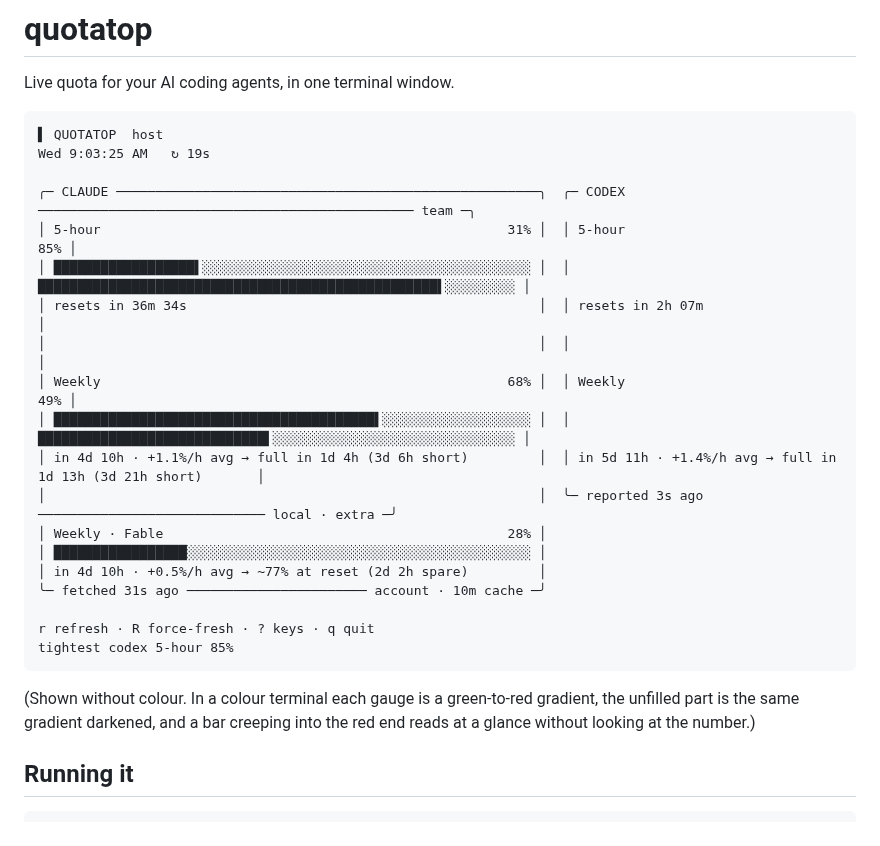
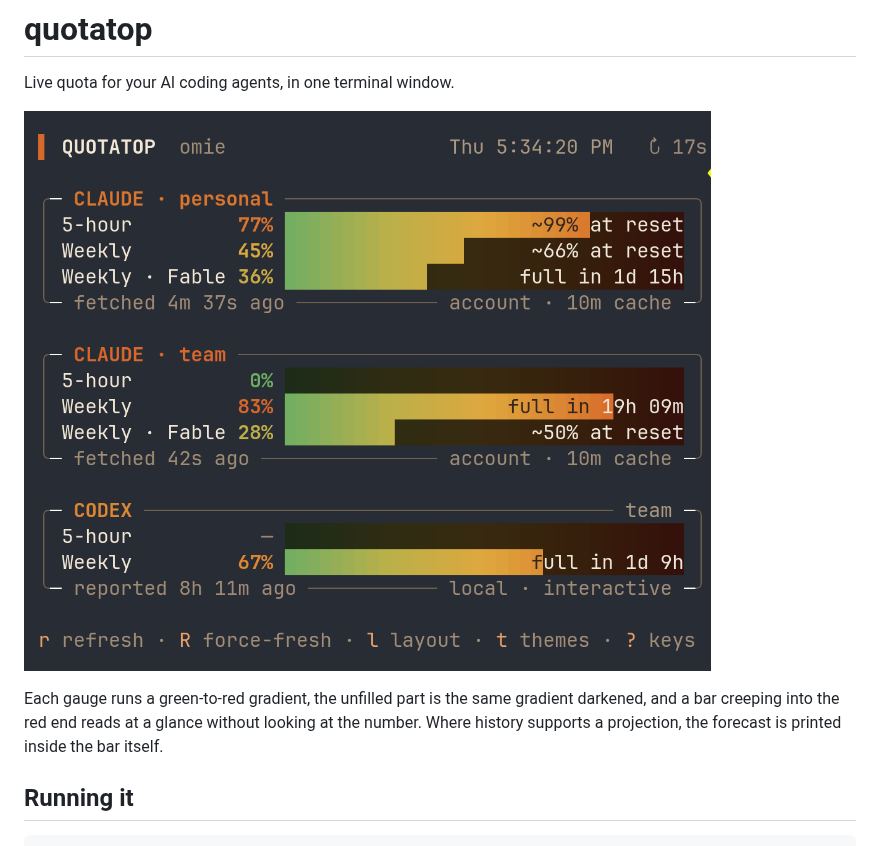
Before and after one commit to mgalgs/quotatop, a Markdown page: README.md, the part around the change. Rendered like a GitHub page; pictures changed too: docs/screenshot.png (added).

Commit message:
README: replace the ASCII sample with a real screenshot
The hand-maintained no-colour block predated compact-vertical, themes,
multi-account panels and the in-bar burn forecasts, and a text sample
cannot show the gradient or the overlay ink at all. The screenshot shows
all of it in one frame: two Claude accounts and Codex stacked in
compact-vertical, forecasts printed inside the bars.

Co-Authored-By: Claude Fable 5 <noreply@anthropic.com>

````diff
--- a/README.md
+++ b/README.md
@@ -2,29 +2,12 @@
 
 Live quota for your AI coding agents, in one terminal window.
 
-```
-▌ QUOTATOP  host                                                                                              Wed 9:03:25 AM   ↻ 19s
+![quotatop showing two Claude accounts and Codex side by side, each window's burn forecast printed inside its gauge bar](docs/screenshot.png)
 
-╭─ CLAUDE ──────────────────────────────────────────────────────╮  ╭─ CODEX ──────────────────────────────────────────────── team ─╮
-│ 5-hour                                                    31% │  │ 5-hour                                                    85% │
-│ ██████████████████▌░░░░░░░░░░░░░░░░░░░░░░░░░░░░░░░░░░░░░░░░░░ │  │ ███████████████████████████████████████████████████▌░░░░░░░░░ │
-│ resets in 36m 34s                                             │  │ resets in 2h 07m                                              │
-│                                                               │  │                                                               │
-│ Weekly                                                    68% │  │ Weekly                                                    49% │
-│ █████████████████████████████████████████▌░░░░░░░░░░░░░░░░░░░ │  │ █████████████████████████████▌░░░░░░░░░░░░░░░░░░░░░░░░░░░░░░░ │
-│ in 4d 10h · +1.1%/h avg → full in 1d 4h (3d 6h short)         │  │ in 5d 11h · +1.4%/h avg → full in 1d 13h (3d 21h short)       │
-│                                                               │  ╰─ reported 3s ago ───────────────────────────── local · extra ─╯
-│ Weekly · Fable                                            28% │
-│ █████████████████░░░░░░░░░░░░░░░░░░░░░░░░░░░░░░░░░░░░░░░░░░░░ │
-│ in 4d 10h · +0.5%/h avg → ~77% at reset (2d 2h spare)         │
-╰─ fetched 31s ago ─────────────────────── account · 10m cache ─╯
-
-r refresh · R force-fresh · ? keys · q quit                                                                tightest codex 5-hour 85%
-```
-
-(Shown without colour. In a colour terminal each gauge is a green-to-red
-gradient, the unfilled part is the same gradient darkened, and a bar creeping
-into the red end reads at a glance without looking at the number.)
+Each gauge runs a green-to-red gradient, the unfilled part is the same
+gradient darkened, and a bar creeping into the red end reads at a glance
+without looking at the number. Where history supports a projection, the
+forecast is printed inside the bar itself.
 
 ## Running it
 
````
